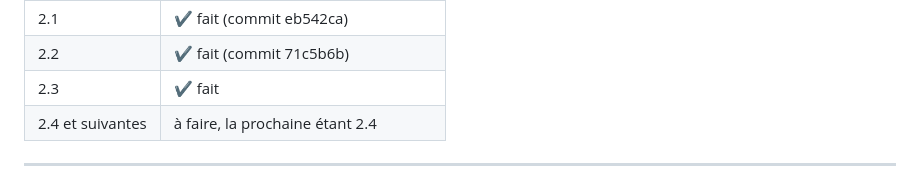
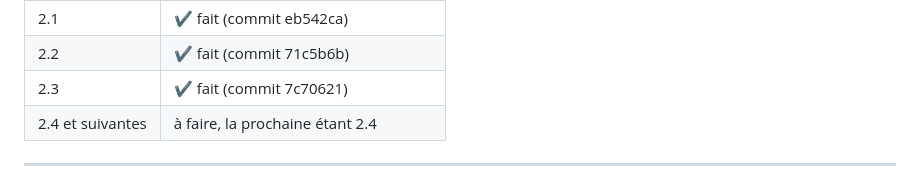
Before and after one commit to LetMePickThat/C.44, a Markdown page: V1/Documentation/Feuille_de_route.md, the part around the change. Rendered like a GitHub page.

```diff
--- a/V1/Documentation/Feuille_de_route.md
+++ b/V1/Documentation/Feuille_de_route.md
@@ -31,7 +31,7 @@ La procédure détaillée d'une étape et la manière de reprendre le travail da
 | 1.5 | ✔ fait (commit d8245d1) |
 | 2.1 | ✔ fait (commit eb542ca) |
 | 2.2 | ✔ fait (commit 71c5b6b) |
-| 2.3 | ✔ fait |
+| 2.3 | ✔ fait (commit 7c70621) |
 | 2.4 et suivantes | à faire, la prochaine étant 2.4 |
 
 ---
```
Also changed, not shown: V1/Documentation/Choix_architecturaux.md (+2 -2 lines).
